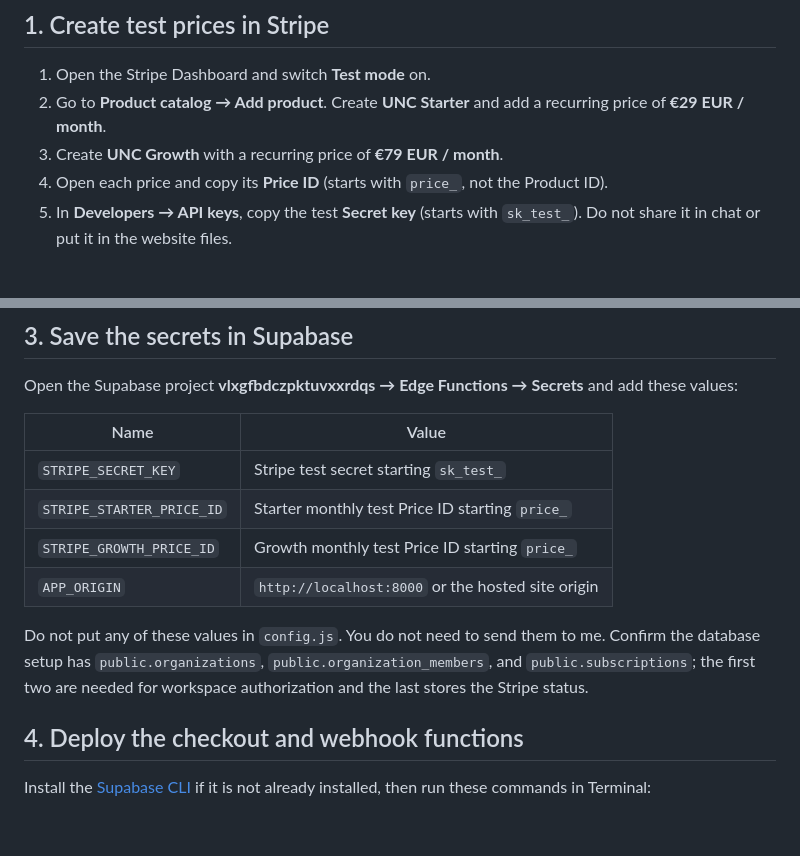
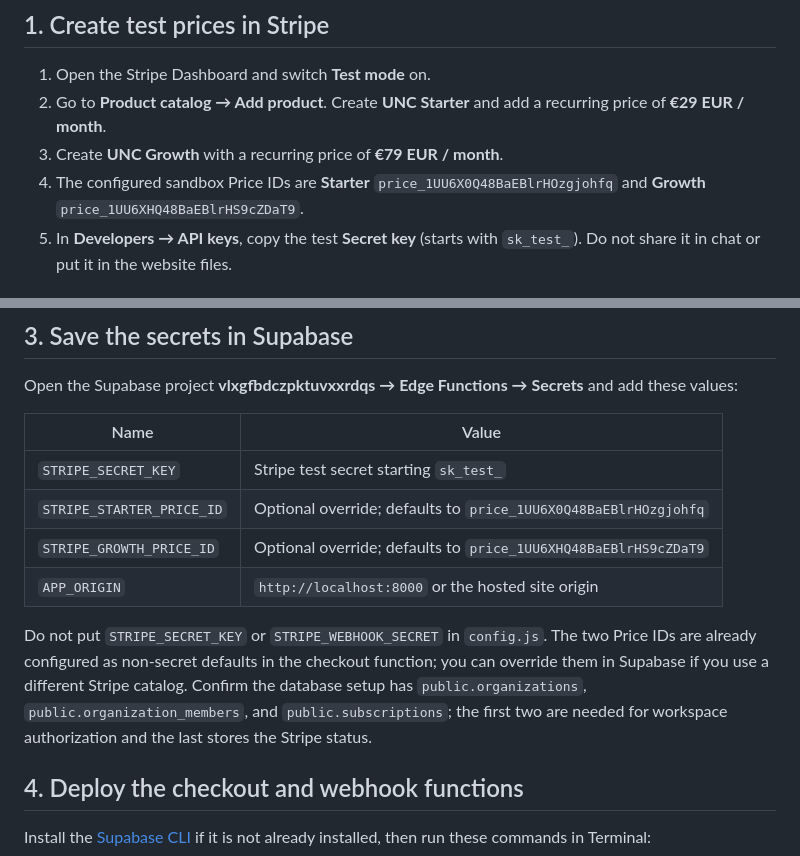
Before and after one commit to roz42/unc-company-intelligence, a Markdown page: STRIPE_SANDBOX_SETUP.md, 2 parts joined by grey strips. Drawn GitHub-style; blank space fills up the shorter version.

Commit message:
Document UNC Stripe sandbox prices

```diff
--- a/STRIPE_SANDBOX_SETUP.md
+++ b/STRIPE_SANDBOX_SETUP.md
@@ -7,7 +7,7 @@ This app already creates Stripe Checkout Sessions from the Supabase Edge Functio
 1. Open the Stripe Dashboard and switch **Test mode** on.
 2. Go to **Product catalog → Add product**. Create **UNC Starter** and add a recurring price of **€29 EUR / month**.
 3. Create **UNC Growth** with a recurring price of **€79 EUR / month**.
-4. Open each price and copy its **Price ID** (starts with `price_`, not the Product ID).
+4. The configured sandbox Price IDs are **Starter** `price_1UU6X0Q48BaEBlrHOzgjohfq` and **Growth** `price_1UU6XHQ48BaEBlrHS9cZDaT9`.
 5. In **Developers → API keys**, copy the test **Secret key** (starts with `sk_test_`). Do not share it in chat or put it in the website files.
 
 ## 2. Choose the app origin
@@ -30,11 +30,11 @@ Open the Supabase project **vlxgfbdczpktuvxxrdqs → Edge Functions → Secrets*
 | Name | Value |
 | --- | --- |
 | `STRIPE_SECRET_KEY` | Stripe test secret starting `sk_test_` |
-| `STRIPE_STARTER_PRICE_ID` | Starter monthly test Price ID starting `price_` |
-| `STRIPE_GROWTH_PRICE_ID` | Growth monthly test Price ID starting `price_` |
+| `STRIPE_STARTER_PRICE_ID` | Optional override; defaults to `price_1UU6X0Q48BaEBlrHOzgjohfq` |
+| `STRIPE_GROWTH_PRICE_ID` | Optional override; defaults to `price_1UU6XHQ48BaEBlrHS9cZDaT9` |
 | `APP_ORIGIN` | `http://localhost:8000` or the hosted site origin |
 
-Do not put any of these values in `config.js`. You do not need to send them to me. Confirm the database setup has `public.organizations`, `public.organization_members`, and `public.subscriptions`; the first two are needed for workspace authorization and the last stores the Stripe status.
+Do not put `STRIPE_SECRET_KEY` or `STRIPE_WEBHOOK_SECRET` in `config.js`. The two Price IDs are already configured as non-secret defaults in the checkout function; you can override them in Supabase if you use a different Stripe catalog. Confirm the database setup has `public.organizations`, `public.organization_members`, and `public.subscriptions`; the first two are needed for workspace authorization and the last stores the Stripe status.
 
 ## 4. Deploy the checkout and webhook functions
 
```
